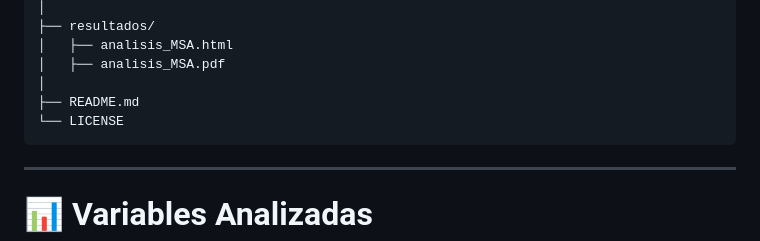
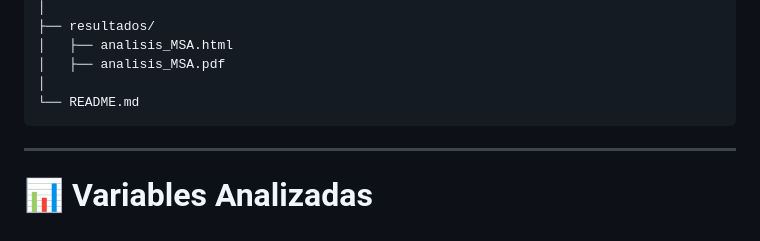
Before and after one commit to AnaLucia-dev/Estudio_Gage_RyR_Unifrutti_S.A., a Markdown page: README.md, the part around the change. GitHub-like rendering.

````diff
--- a/README.md
+++ b/README.md
@@ -154,8 +154,7 @@ Estudio_Gage_RyR_Unifrutti_S.A./
 │   ├── analisis_MSA.html
 │   ├── analisis_MSA.pdf
 │
-├── README.md
-└── LICENSE
+└── README.md
 ```
 
 ---
````
